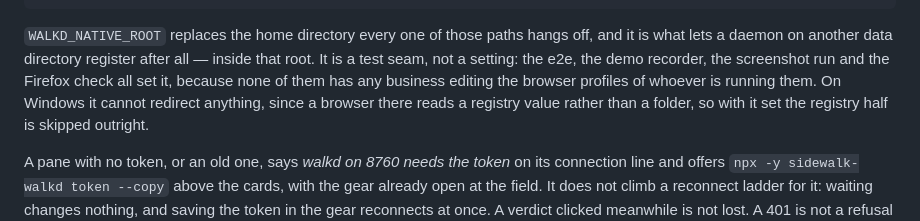
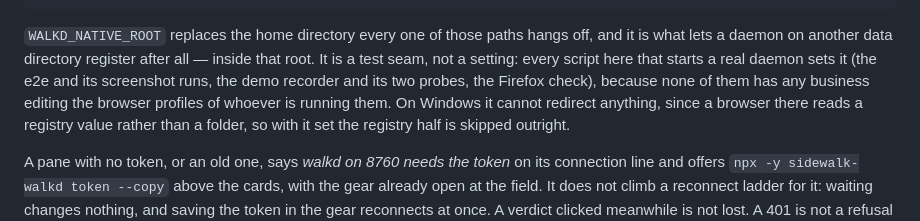
Before and after one commit to kesensoy/sidewalk, a Markdown page: MANUAL.md, the part around the change. GitHub-like rendering.

```diff
--- a/MANUAL.md
+++ b/MANUAL.md
@@ -179,9 +179,10 @@ node packages/walkd/bin/walkd.js native --remove   # take out everything it wrot
 
 `WALKD_NATIVE_ROOT` replaces the home directory every one of those paths hangs
 off, and it is what lets a daemon on another data directory register after all —
-inside that root. It is a test seam, not a setting: the e2e, the demo recorder,
-the screenshot run and the Firefox check all set it, because none of them has any
-business editing the browser profiles of whoever is running them. On Windows it
+inside that root. It is a test seam, not a setting: every script here that
+starts a real daemon sets it (the e2e and its screenshot runs, the demo recorder
+and its two probes, the Firefox check), because none of them has any business
+editing the browser profiles of whoever is running them. On Windows it
 cannot redirect anything, since a browser there reads a registry value rather
 than a folder, so with it set the registry half is skipped outright.
 
```
Also changed, not shown: CHANGELOG.md (+3 -1 lines), CLAUDE.md (+8 -4 lines).
